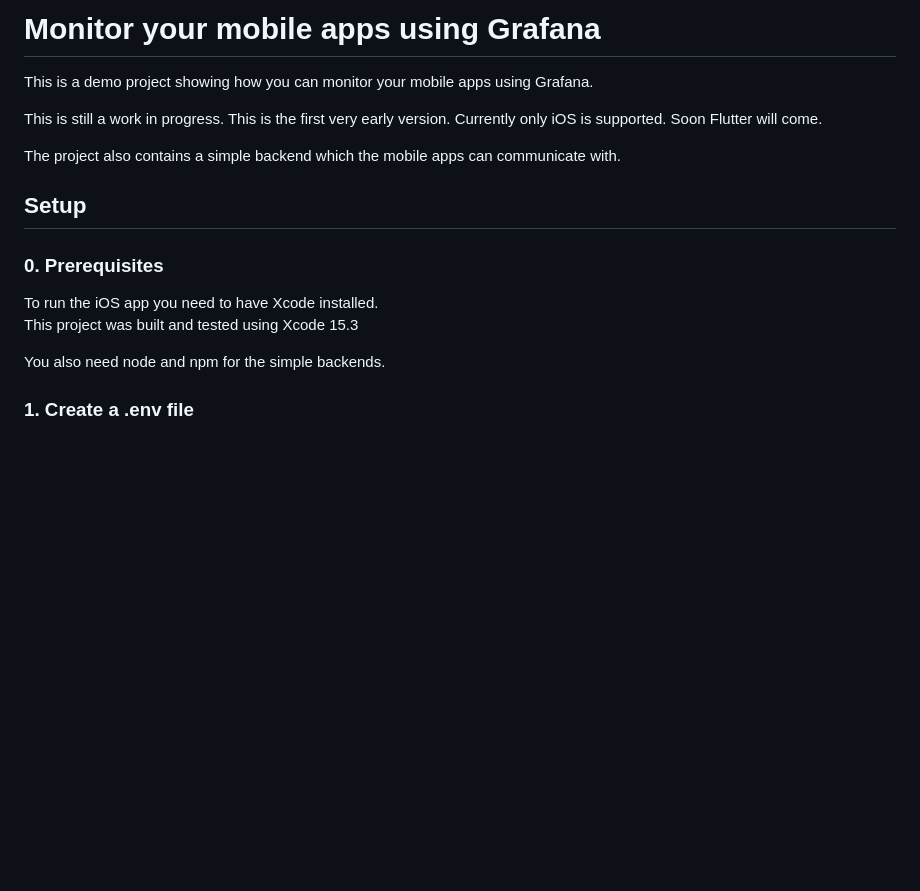
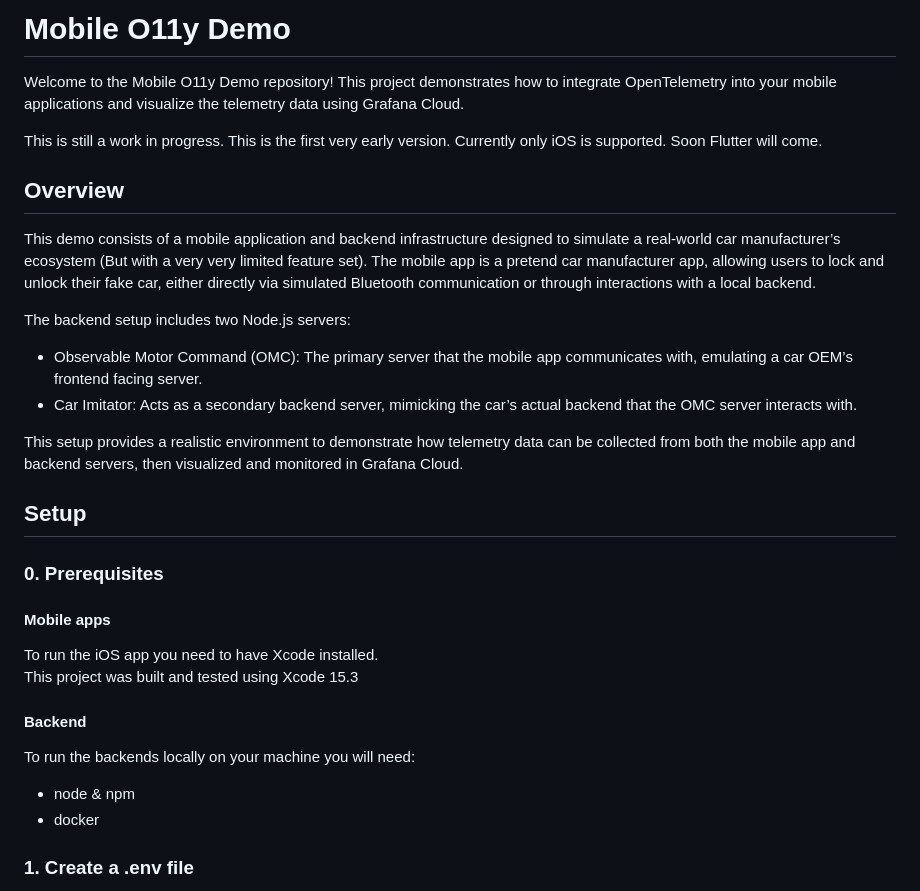
Before and after one commit to robert-northmind/mobile-o11y-demo, a Markdown page: README.md, the part around one of its changes. Drawn GitHub-style; blank space fills up the shorter version.

```diff
--- a/README.md
+++ b/README.md
@@ -1,20 +1,36 @@
-# Monitor your mobile apps using Grafana
+# Mobile O11y Demo
 
-This is a demo project showing how you can monitor your mobile apps using Grafana.
+Welcome to the Mobile O11y Demo repository! This project demonstrates how to integrate OpenTelemetry into your mobile applications and visualize the telemetry data using Grafana Cloud.
 
 This is still a work in progress. This is the first very early version.
 Currently only iOS is supported. Soon Flutter will come.
 
-The project also contains a simple backend which the mobile apps can communicate with.
+## Overview
+
+This demo consists of a mobile application and backend infrastructure designed to simulate a real-world car manufacturer’s ecosystem (But with a very very limited feature set). The mobile app is a pretend car manufacturer app, allowing users to lock and unlock their fake car, either directly via simulated Bluetooth communication or through interactions with a local backend.
+
+The backend setup includes two Node.js servers:
+
+- Observable Motor Command (OMC): The primary server that the mobile app communicates with, emulating a car OEM’s frontend facing server.
+- Car Imitator: Acts as a secondary backend server, mimicking the car’s actual backend that the OMC server interacts with.
+
+This setup provides a realistic environment to demonstrate how telemetry data can be collected from both the mobile app and backend servers, then visualized and monitored in Grafana Cloud.
 
 ## Setup
 
 ### 0. Prerequisites
 
+#### Mobile apps
+
 To run the iOS app you need to have Xcode installed.
 This project was built and tested using Xcode 15.3
 
-You also need node and npm for the simple backends.
+#### Backend
+
+To run the backends locally on your machine you will need:
+
+- node & npm
+- docker
 
 ### 1. Create a .env file
 
```
Also changed, not shown: other parts of README.md (+38 -1 lines), Docs/Resources/app-o11y-1.png (added), 3 other files.
